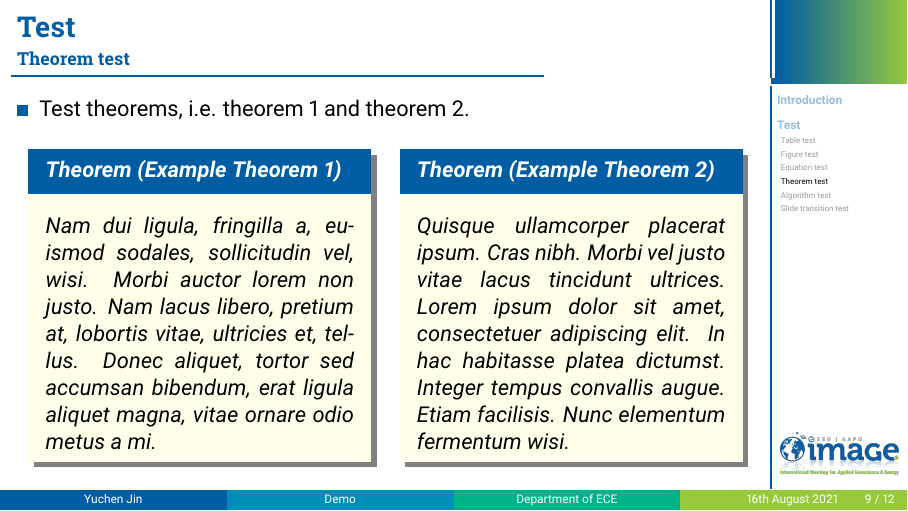
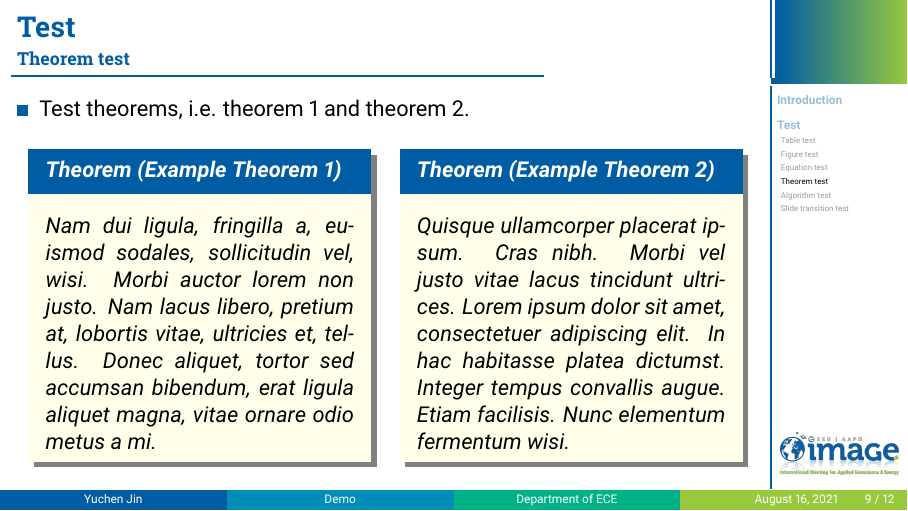
Before and after one commit to cainmagi/UH-beamer-templates, LaTeX slides (demo.tex, which reads beamerthemeUH-Slides-SEG.sty): page 9 of 18. Compiled offline with pdfLaTeX.

Commit message:
2021
2. Add packages: siunitx, datetime.
3. Change the default language to American.
4. Add anothor title image as a choice.

```diff
--- a/beamerthemeUH-Slides-SEG.sty
+++ b/beamerthemeUH-Slides-SEG.sty
@@ -27,10 +27,14 @@
 \RequirePackage{algorithmic}
 \RequirePackage{float}
 \RequirePackage{subfigure}
+\RequirePackage{siunitx}
+\RequirePackage[nodayofweek,level]{datetime}
 \renewcommand{\algorithmicrequire}{\textbf{Input:}}
 \renewcommand{\algorithmicensure}{\textbf{Output:}}
 \crefname{subsection}{Subsection}{Subsections}
 \def\thesubsection{\arabic{section}.\arabic{subsection}}
+\DeclareMathOperator*{\argmax}{arg\,max}
+\DeclareMathOperator*{\argmin}{arg\,min}
 
 % Hotfix for cref
 \let\chyperref\cref % Save the orginal command under a new name
--- a/demo.tex
+++ b/demo.tex
@@ -7,7 +7,7 @@
 \addbibresource{bib/ref_superrs.bib}
 
 %\usepackage[utf8]{inputenc}
-\usepackage[british]{babel}
+\usepackage[american]{babel}
 
 %\setbeameroption{show notes} % Use this command to produce notes for slides.
 
@@ -15,15 +15,15 @@
 
 \titlecolor{white} % Choose between UHRed, UHBlue, UHPink, UHLBlue, UHIvory, SEGNavy, SEGBlue, SEGRed, SEGYellow, IMAGEBlue, IMAGESemiBlue, IMAGESemiGreen, IMAGEGreen
 \titleimage{\includegraphics[width=\paperwidth]{title.jpg}}
+%\titleimage{\includegraphics[width=\paperwidth]{title2.jpg}}
 \thankscolor{white} % Choose between UHRed, UHBlue, UHPink, UHLBlue, UHIvory, SEGNavy, SEGBlue, SEGRed, SEGYellow, IMAGEBlue, IMAGESemiBlue, IMAGESemiGreen, IMAGEGreen
 \thanksimage{\includegraphics[width=\paperwidth]{cullen.jpg}}
-%\titleimage{\includegraphics[scale=.6]{lumainb.jpg}}
 \titleLogo{seg-2021-alt.png} % If not set, we would use seg-2021-alt.png
 \firstLogo{seg-2021.png} % If not set, we would use seg-2021.png
 %\secondLogo{seg-2021.png} % If not set, the second logo would be left blank.
 \author{Yuchen Jin}
 \subtitle{A beamer template for SEG-2021/UH}
-\date{\today}
+\date{\today} % Could be replaced by a manually specified date: \formatdate{day}{month}{year}
 \institute[Department of ECE]{University of Houston\\Department of ECE}
 
 \AtBeginSection[]
```
Also changed, not shown: README.md, demo.pdf, display/uh-seg-2.png, title2-43.jpg (added), title2.jpg (added), beamerthemeUH-Slides-SEG.sty (6 more changed lines), demo.tex (22 more changed lines). Lines whose indentation alone changed are shown as unchanged.
